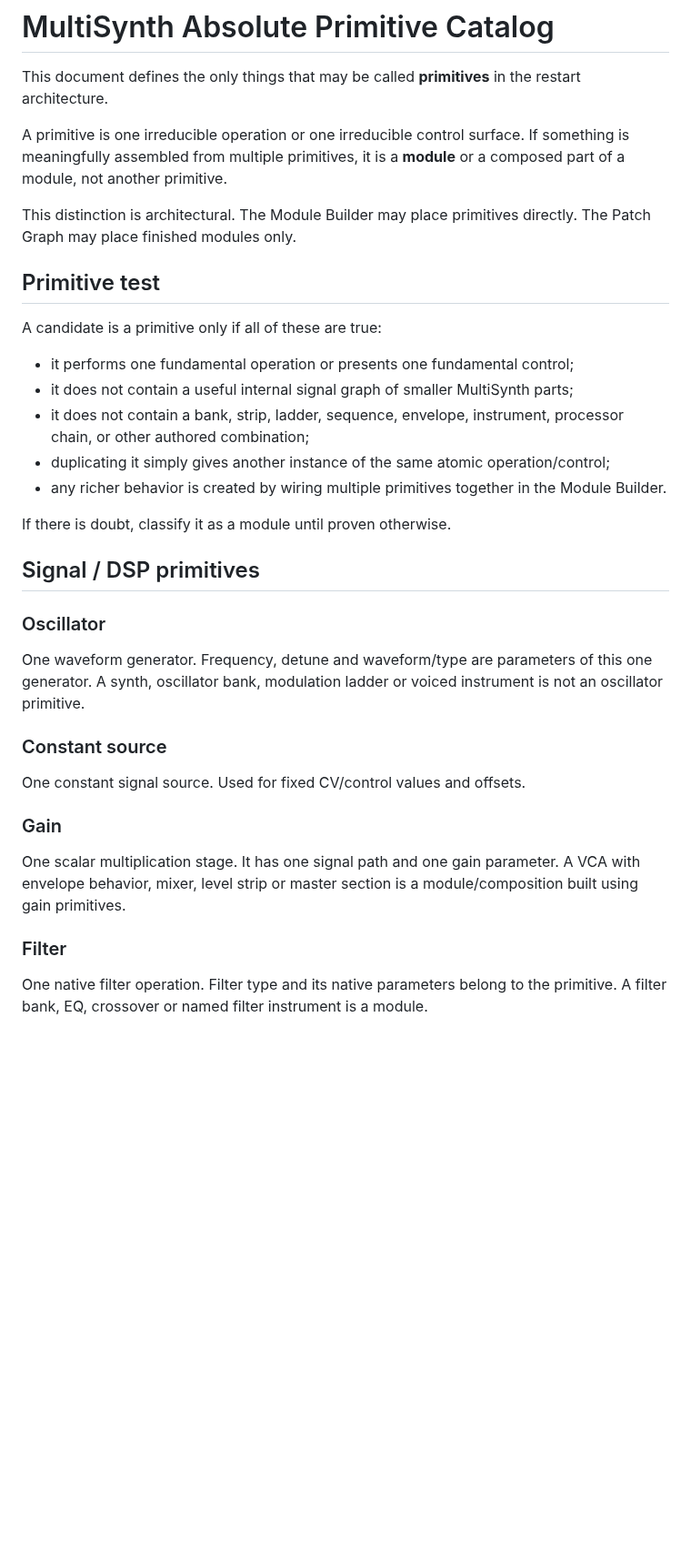
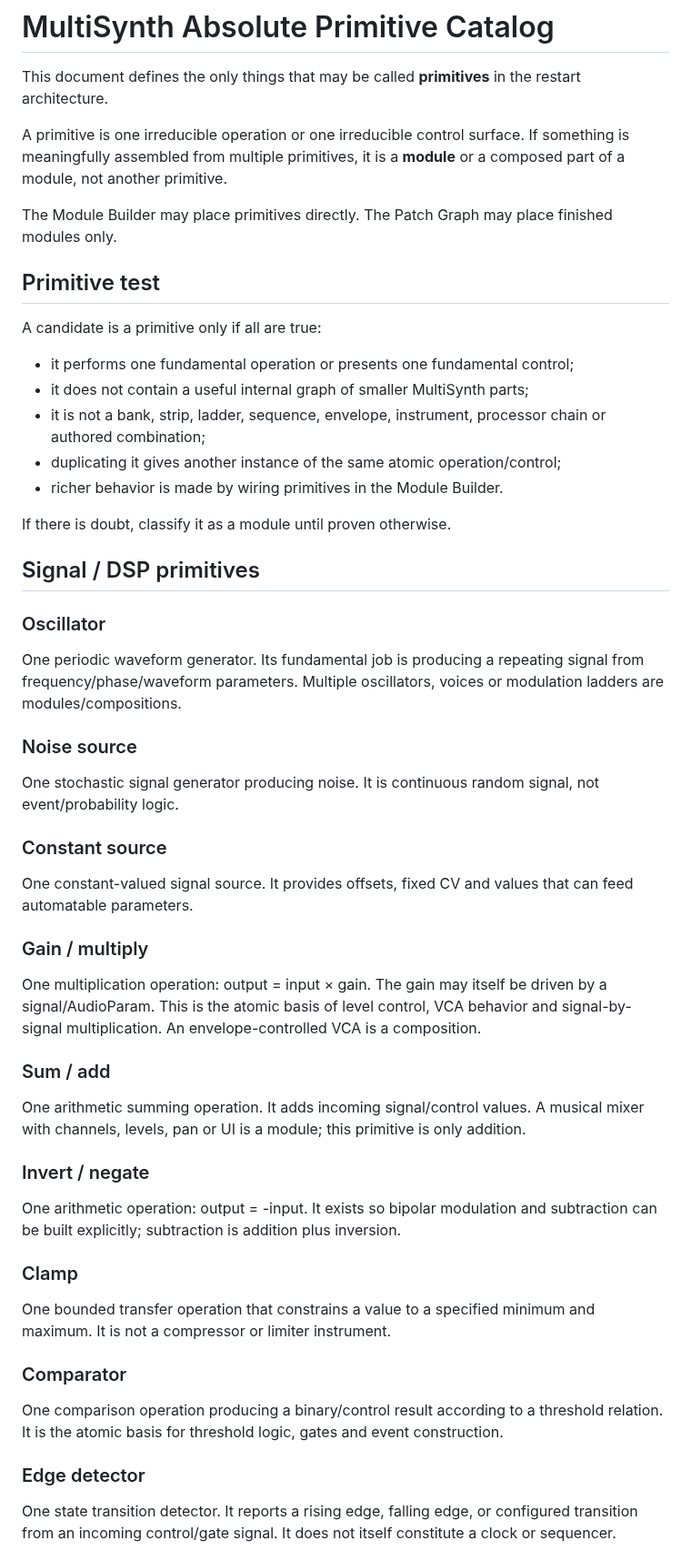
Before and after one commit to LuckyNate/MultiSynth, a Markdown page: docs/PRIMITIVES.md, the part around one of its changes. Shown at 91% size. Drawn GitHub-style; blank space fills up the shorter version.

Commit message:
Complete and define absolute primitive model

```diff
--- a/docs/PRIMITIVES.md
+++ b/docs/PRIMITIVES.md
@@ -4,30 +4,46 @@ This document defines the only things that may be called **primitives** in the r
 
 A primitive is one irreducible operation or one irreducible control surface. If something is meaningfully assembled from multiple primitives, it is a **module** or a composed part of a module, not another primitive.
 
-This distinction is architectural. The Module Builder may place primitives directly. The Patch Graph may place finished modules only.
+The Module Builder may place primitives directly. The Patch Graph may place finished modules only.
 
 ## Primitive test
 
-A candidate is a primitive only if all of these are true:
+A candidate is a primitive only if all are true:
 
 - it performs one fundamental operation or presents one fundamental control;
-- it does not contain a useful internal signal graph of smaller MultiSynth parts;
-- it does not contain a bank, strip, ladder, sequence, envelope, instrument, processor chain, or other authored combination;
-- duplicating it simply gives another instance of the same atomic operation/control;
-- any richer behavior is created by wiring multiple primitives together in the Module Builder.
+- it does not contain a useful internal graph of smaller MultiSynth parts;
+- it is not a bank, strip, ladder, sequence, envelope, instrument, processor chain or authored combination;
+- duplicating it gives another instance of the same atomic operation/control;
+- richer behavior is made by wiring primitives in the Module Builder.
 
 If there is doubt, classify it as a module until proven otherwise.
 
 ## Signal / DSP primitives
 
 ### Oscillator
-One waveform generator. Frequency, detune and waveform/type are parameters of this one generator. A synth, oscillator bank, modulation ladder or voiced instrument is not an oscillator primitive.
+One periodic waveform generator. Its fundamental job is producing a repeating signal from frequency/phase/waveform parameters. Multiple oscillators, voices or modulation ladders are modules/compositions.
+
+### Noise source
+One stochastic signal generator producing noise. It is continuous random signal, not event/probability logic.
 
 ### Constant source
-One constant signal source. Used for fixed CV/control values and offsets.
+One constant-valued signal source. It provides offsets, fixed CV and values that can feed automatable parameters.
 
-### Gain
-One scalar multiplication stage. It has one signal path and one gain parameter. A VCA with envelope behavior, mixer, level strip or master section is a module/composition built using gain primitives.
+### Gain / multiply
+One multiplication operation: output = input × gain. The gain may itself be driven by a signal/AudioParam. This is the atomic basis of level control, VCA behavior and signal-by-signal multiplication. An envelope-controlled VCA is a composition.
 
-### Filter
-One native filter operation. Filter type and its native parameters belong to the primitive. A filter bank, EQ, crossover or named filter instrument is a module.
+### Sum / add
+One arithmetic summing operation. It adds incoming signal/control values. A musical mixer with channels, levels, pan or UI is a module; this primitive is only addition.
+
+### Invert / negate
+One arithmetic operation: output = -input. It exists so bipolar modulation and subtraction can be built explicitly; subtraction is addition plus inversion.
+
+### Clamp
+One bounded transfer operation that constrains a value to a specified minimum and maximum. It is not a compressor or limiter instrument.
+
+### Comparator
+One comparison operation producing a binary/control result according to a threshold relation. It is the atomic basis for threshold logic, gates and event construction.
+
+### Edge detector
+One state transition detector. It reports a rising edge, falling edge, or configured transition from an incoming control/gate signal. It does not itself constitute a clock or sequencer.
+
```
Also changed, not shown: other parts of docs/PRIMITIVES.md (+126 -56 lines).
